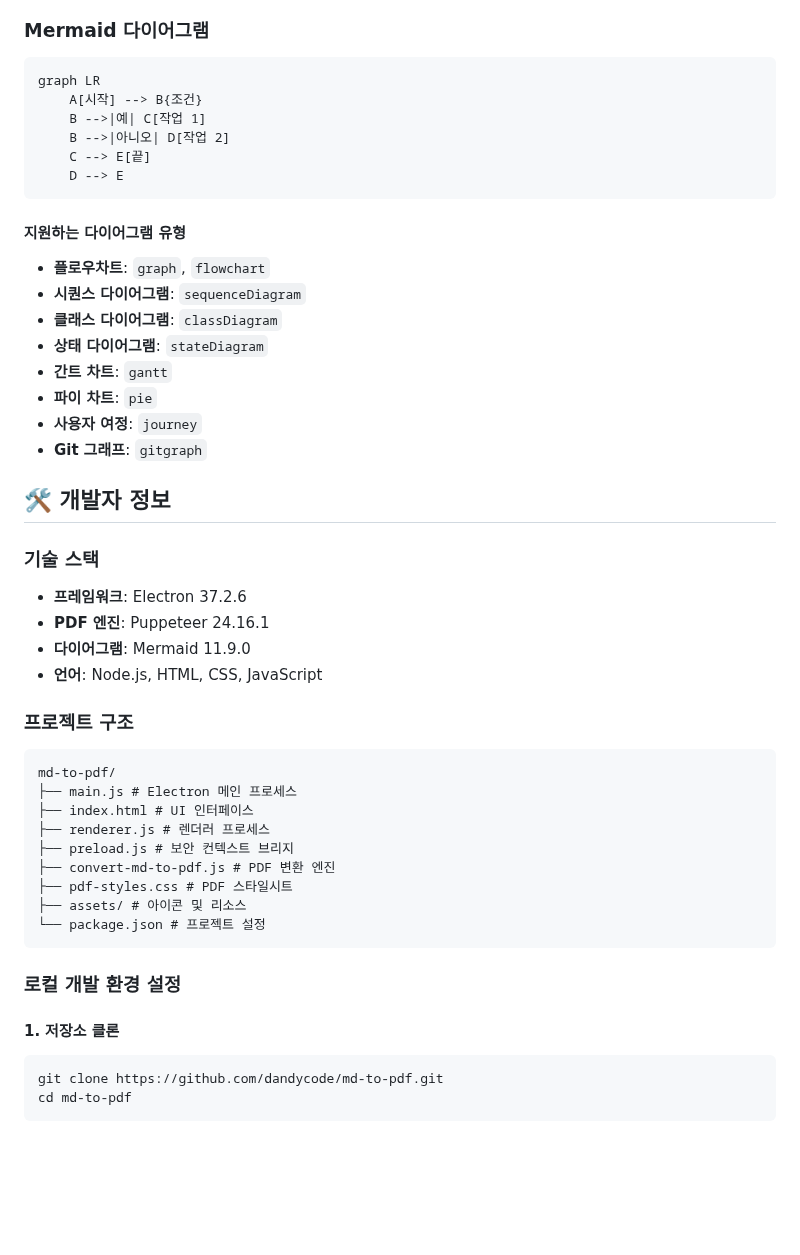
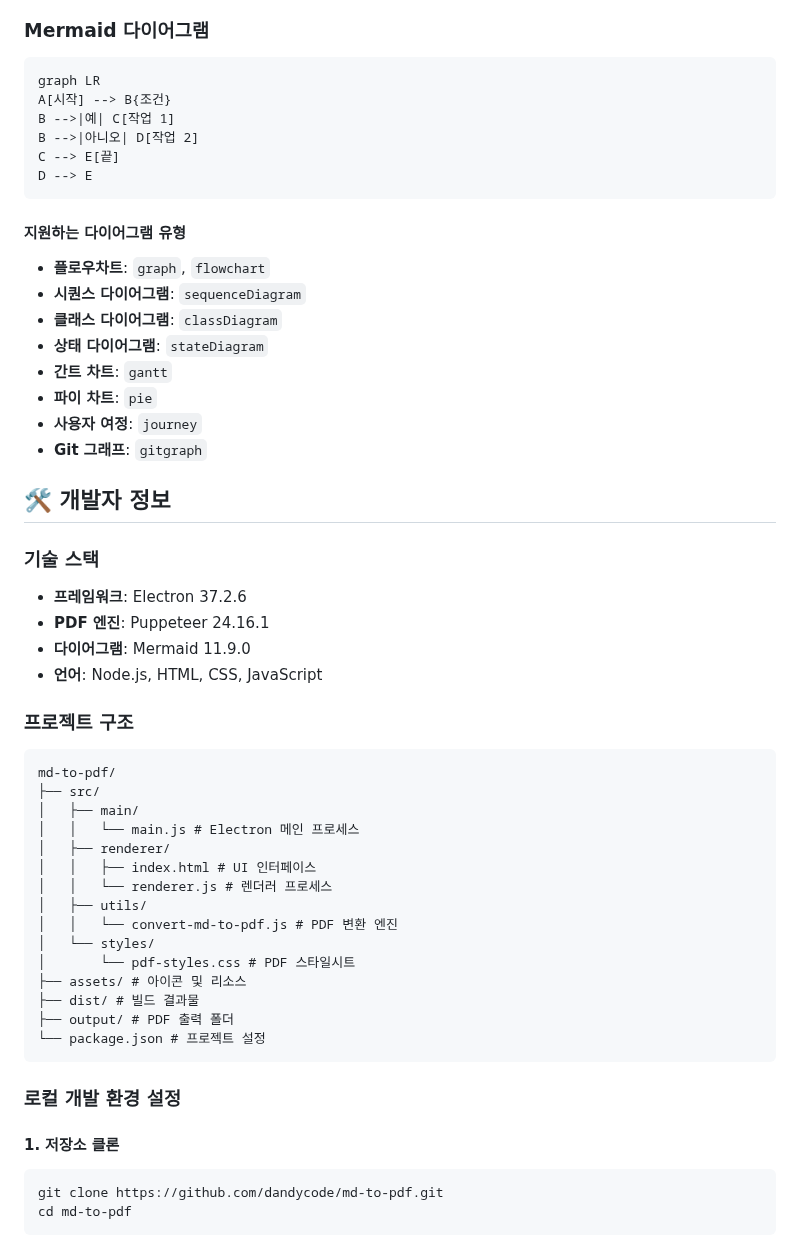
Before and after one commit to postforty/md2pdf-win, a Markdown page: README.md, the part around the change. Rendered like a GitHub page; blank space fills up the shorter version.

Commit message:
docs: 프로젝트 구조 수정

````diff
--- a/README.md
+++ b/README.md
@@ -76,14 +76,15 @@
 
 ```markdown
 graph LR
-    A[시작] --> B{조건}
-    B -->|예| C[작업 1]
-    B -->|아니오| D[작업 2]
-    C --> E[끝]
-    D --> E
+A[시작] --> B{조건}
+B -->|예| C[작업 1]
+B -->|아니오| D[작업 2]
+C --> E[끝]
+D --> E
 ```
 
 #### 지원하는 다이어그램 유형
+
 - **플로우차트**: `graph`, `flowchart`
 - **시퀀스 다이어그램**: `sequenceDiagram`
 - **클래스 다이어그램**: `classDiagram`
@@ -96,6 +97,7 @@ graph LR
 ## 🛠️ 개발자 정보
 
 ### 기술 스택
+
 - **프레임워크**: Electron 37.2.6
 - **PDF 엔진**: Puppeteer 24.16.1
 - **다이어그램**: Mermaid 11.9.0
@@ -105,19 +107,26 @@ graph LR
 
 ```tree
 md-to-pdf/
-├── main.js # Electron 메인 프로세스
-├── index.html # UI 인터페이스
-├── renderer.js # 렌더러 프로세스
-├── preload.js # 보안 컨텍스트 브리지
-├── convert-md-to-pdf.js # PDF 변환 엔진
-├── pdf-styles.css # PDF 스타일시트
+├── src/
+│   ├── main/
+│   │   └── main.js # Electron 메인 프로세스
+│   ├── renderer/
+│   │   ├── index.html # UI 인터페이스
+│   │   └── renderer.js # 렌더러 프로세스
+│   ├── utils/
+│   │   └── convert-md-to-pdf.js # PDF 변환 엔진
+│   └── styles/
+│       └── pdf-styles.css # PDF 스타일시트
 ├── assets/ # 아이콘 및 리소스
+├── dist/ # 빌드 결과물
+├── output/ # PDF 출력 폴더
 └── package.json # 프로젝트 설정
 ```
 
 ### 로컬 개발 환경 설정
 
 #### 1. 저장소 클론
+
 ```bash
 git clone https://github.com/dandycode/md-to-pdf.git
 cd md-to-pdf
````
